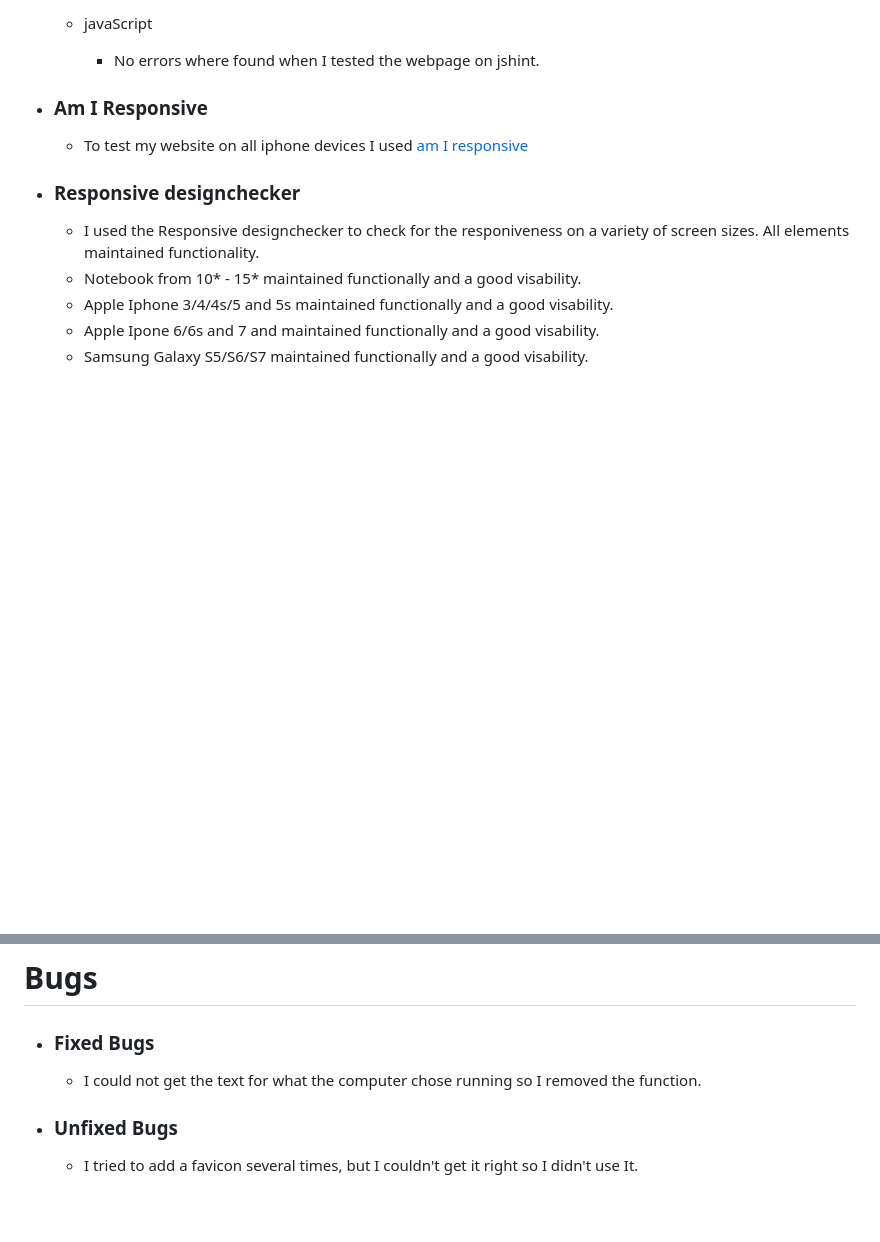
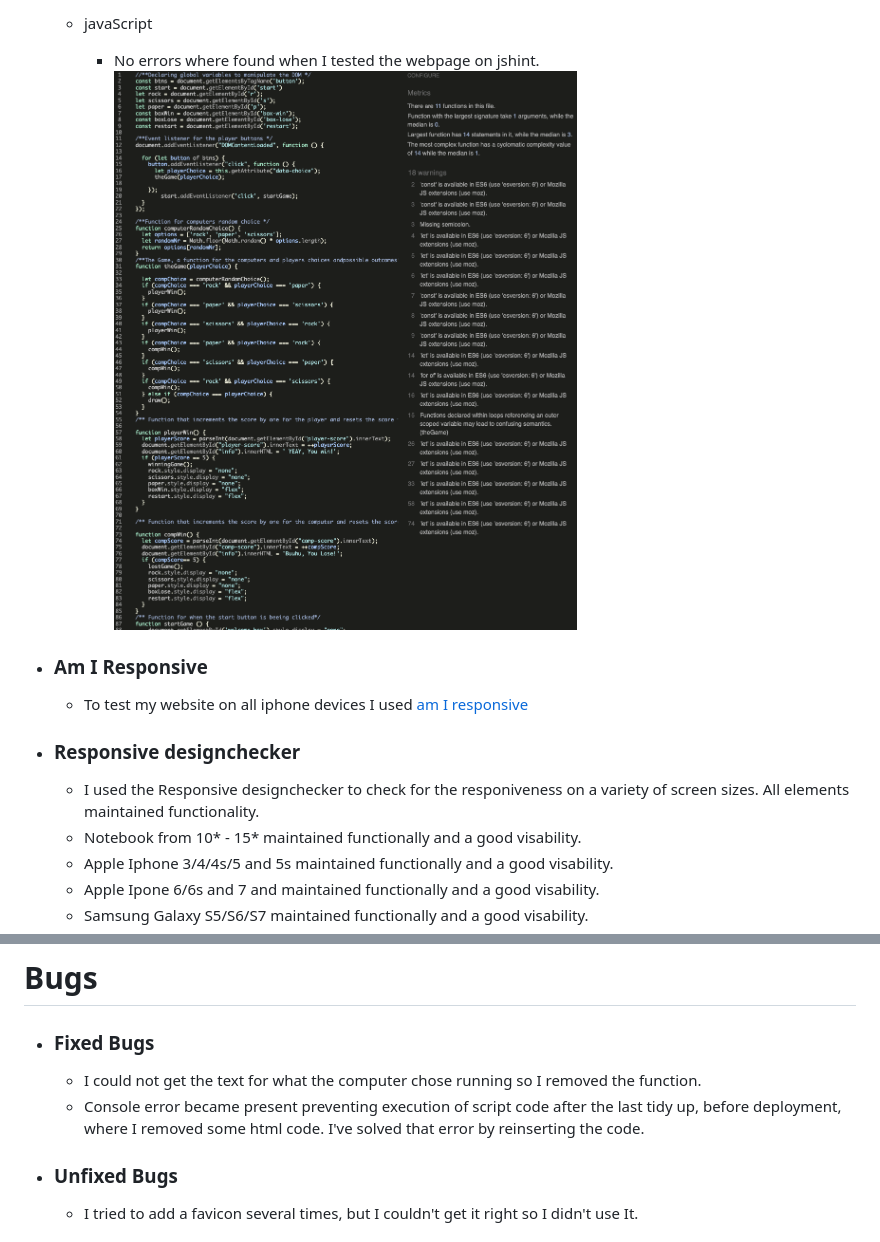
Before and after one commit to malinpalo/Rock-Scissors-Paper, a Markdown page: README.md, 2 parts joined by grey strips. Drawn GitHub-style; pictures changed too: assets/images/jshint.png (added); blank space fills up the shorter version.

Commit message:
Import image to images file and update README.md with jshint testing, add favicon

```diff
--- a/README.md
+++ b/README.md
@@ -155,6 +155,7 @@ To get an overview of how the page will look when it is finished.
 
   * javaScript
     *  No errors where found when I tested the webpage on jshint.
+    ![jshint](./assets/images/jshint.png)
 
 * ### Am I Responsive
   * To test my website on all iphone devices I used [am I responsive](https://ui.dev/amiresponsive?url=https://8000-malinpalo-rockscissorsp-ghb9wsgbskv.ws-eu77.gitpod.io/)
@@ -176,6 +177,7 @@ To get an overview of how the page will look when it is finished.
 # Bugs<div id='id-bugs'>
 * ### Fixed Bugs
    * I could not get the text for what the computer chose running so I removed the function.
+   * Console error became present preventing execution of script code after the last tidy up, before deployment, where I removed some html code. I've solved that error by reinserting the code.
 
 * ### Unfixed Bugs<div id='id-unfixed'>
    * I tried to add a favicon several times, but I couldn't get it right so I didn't use It.
```
Also changed, not shown: 2 other files.
